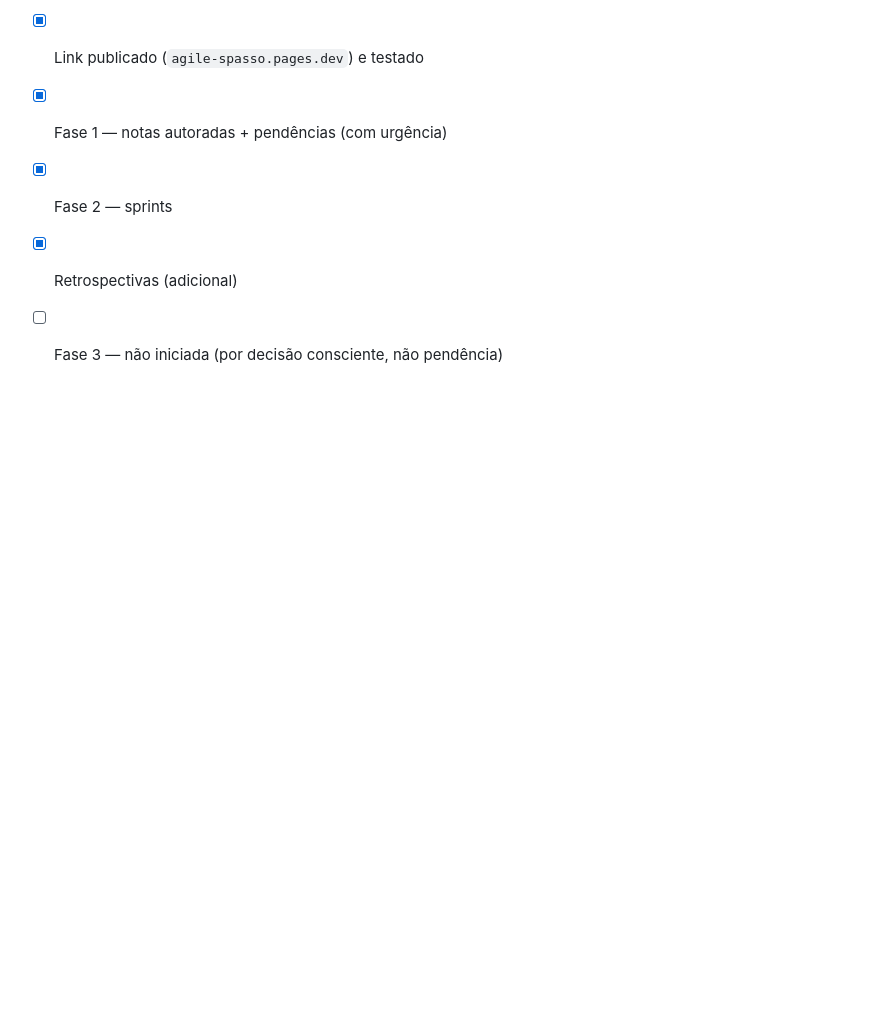
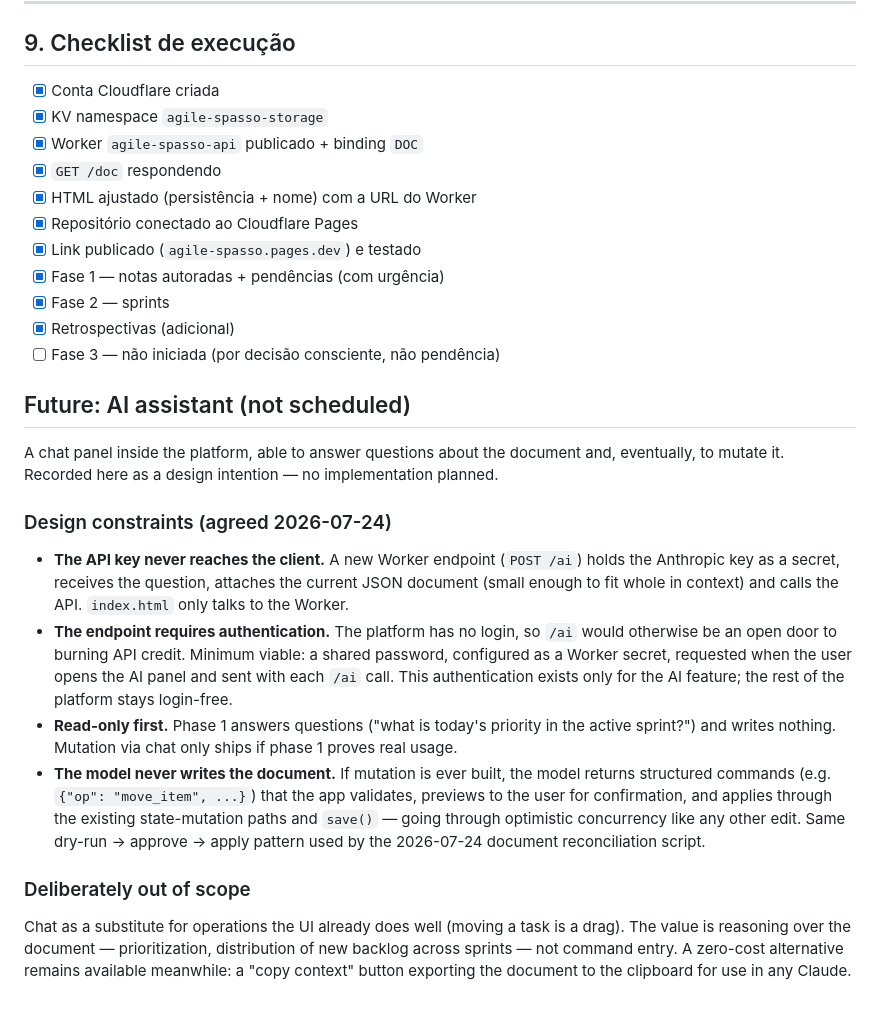
Before and after one commit to eduardopfranca/agile_spasso, a Markdown page: docs/PLANO_PLATAFORMA_AGILE.md, the part around the change. GitHub-like rendering; blank space fills up the shorter version.

Commit message:
Document future AI assistant design constraints

```diff
--- a/docs/PLANO_PLATAFORMA_AGILE.md
+++ b/docs/PLANO_PLATAFORMA_AGILE.md
@@ -209,3 +209,35 @@ async function save() {
 - [x] Fase 2 — sprints
 - [x] Retrospectivas (adicional)
 - [ ] Fase 3 — não iniciada (por decisão consciente, não pendência)
+
+## Future: AI assistant (not scheduled)
+
+A chat panel inside the platform, able to answer questions about the document and,
+eventually, to mutate it. Recorded here as a design intention — no implementation planned.
+
+### Design constraints (agreed 2026-07-24)
+
+- **The API key never reaches the client.** A new Worker endpoint (`POST /ai`) holds the
+  Anthropic key as a secret, receives the question, attaches the current JSON document
+  (small enough to fit whole in context) and calls the API. `index.html` only talks to
+  the Worker.
+- **The endpoint requires authentication.** The platform has no login, so `/ai` would
+  otherwise be an open door to burning API credit. Minimum viable: a shared password,
+  configured as a Worker secret, requested when the user opens the AI panel and sent
+  with each `/ai` call. This authentication exists only for the AI feature; the rest of
+  the platform stays login-free.
+- **Read-only first.** Phase 1 answers questions ("what is today's priority in the
+  active sprint?") and writes nothing. Mutation via chat only ships if phase 1 proves
+  real usage.
+- **The model never writes the document.** If mutation is ever built, the model returns
+  structured commands (e.g. `{"op": "move_item", ...}`) that the app validates, previews
+  to the user for confirmation, and applies through the existing state-mutation paths
+  and `save()` — going through optimistic concurrency like any other edit. Same
+  dry-run → approve → apply pattern used by the 2026-07-24 document reconciliation script.
+
+### Deliberately out of scope
+
+Chat as a substitute for operations the UI already does well (moving a task is a drag).
+The value is reasoning over the document — prioritization, distribution of new backlog
+across sprints — not command entry. A zero-cost alternative remains available meanwhile:
+a "copy context" button exporting the document to the clipboard for use in any Claude.
```
